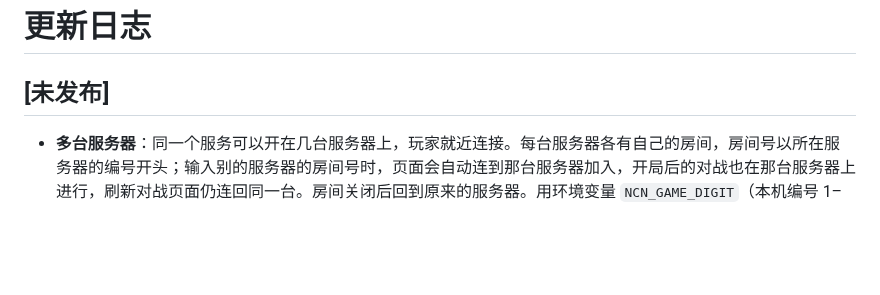
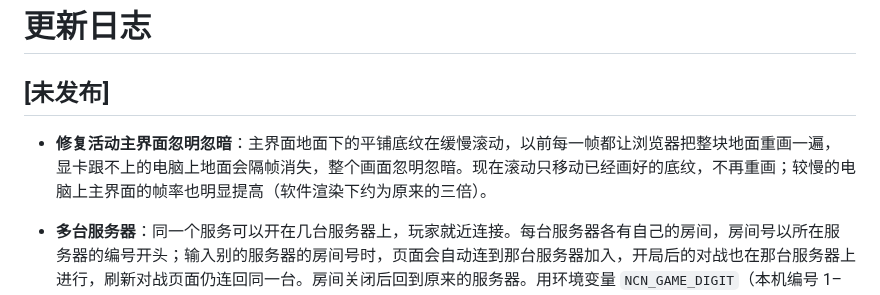
Before and after one commit to ArknightsDevs/Icebreaker-Games, a Markdown page: CHANGELOG.md, the part around the change. GitHub-like rendering; blank space fills up the shorter version.

Commit message:
Engine 95f80e8: the entry page's scrolling ground tile no longer repaints the ground every frame (the page flickered on slower GPUs)

```diff
--- a/CHANGELOG.md
+++ b/CHANGELOG.md
@@ -1,6 +1,8 @@
 # 更新日志
 
 ## [未发布]
+
+- **修复活动主界面忽明忽暗**：主界面地面下的平铺底纹在缓慢滚动，以前每一帧都让浏览器把整块地面重画一遍，显卡跟不上的电脑上地面会隔帧消失，整个画面忽明忽暗。现在滚动只移动已经画好的底纹，不再重画；较慢的电脑上主界面的帧率也明显提高（软件渲染下约为原来的三倍）。
 
 - **多台服务器**：同一个服务可以开在几台服务器上，玩家就近连接。每台服务器各有自己的房间，房间号以所在服务器的编号开头；输入别的服务器的房间号时，页面会自动连到那台服务器加入，开局后的对战也在那台服务器上进行，刷新对战页面仍连回同一台。房间关闭后回到原来的服务器。用环境变量 `NCN_GAME_DIGIT`（本机编号 1–9）和 `NCN_GAME_PEERS`（每台服务器的「编号=域名」）设置；不设时和以前一样。
 
```
